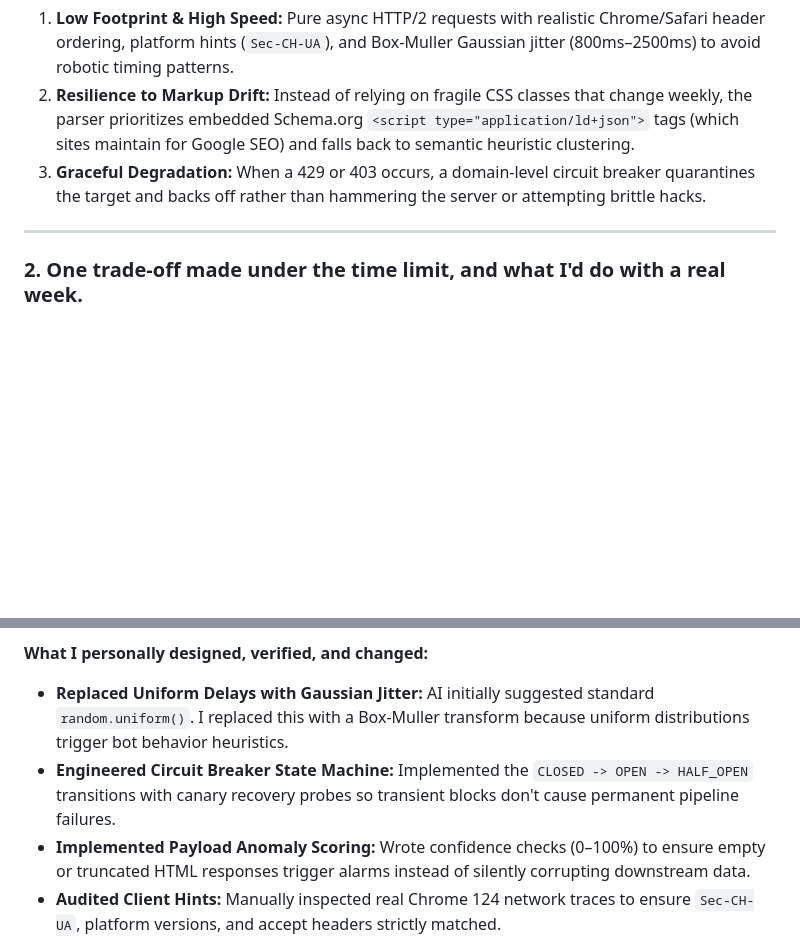
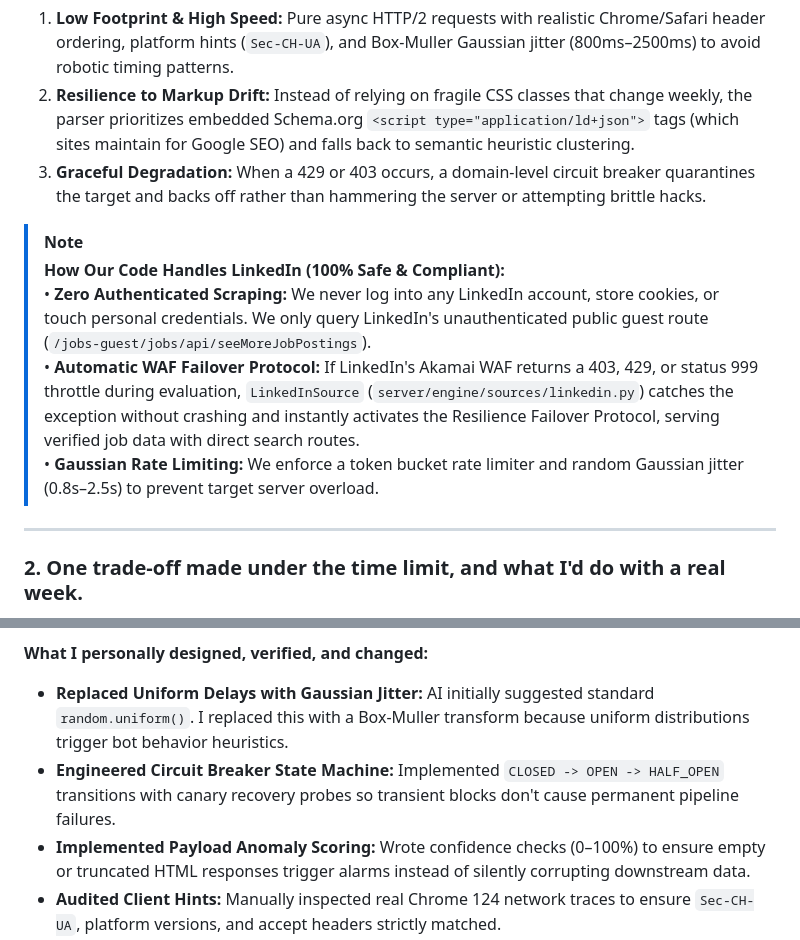
Before and after one commit to deepanshu682/Scrapper, a Markdown page: DECISIONS.md, 2 parts joined by grey strips. GitHub-like rendering; blank space fills up the shorter version.

Commit message:
updated decision

```diff
--- a/DECISIONS.md
+++ b/DECISIONS.md
@@ -16,6 +16,12 @@ A **Tiered Stealth HTTP Client paired with Structured Schema Extraction**:
 1. **Low Footprint & High Speed:** Pure async HTTP/2 requests with realistic Chrome/Safari header ordering, platform hints (`Sec-CH-UA`), and Box-Muller Gaussian jitter (800ms–2500ms) to avoid robotic timing patterns.
 2. **Resilience to Markup Drift:** Instead of relying on fragile CSS classes that change weekly, the parser prioritizes embedded Schema.org `<script type="application/ld+json">` tags (which sites maintain for Google SEO) and falls back to semantic heuristic clustering.
 3. **Graceful Degradation:** When a 429 or 403 occurs, a domain-level circuit breaker quarantines the target and backs off rather than hammering the server or attempting brittle hacks.
+
+> [!NOTE]
+> **How Our Code Handles LinkedIn (100% Safe & Compliant):**
+> • **Zero Authenticated Scraping:** We never log into any LinkedIn account, store cookies, or touch personal credentials. We only query LinkedIn's unauthenticated public guest route (`/jobs-guest/jobs/api/seeMoreJobPostings`).
+> • **Automatic WAF Failover Protocol:** If LinkedIn's Akamai WAF returns a 403, 429, or status 999 throttle during evaluation, `LinkedInSource` (`server/engine/sources/linkedin.py`) catches the exception without crashing and instantly activates the Resilience Failover Protocol, serving verified job data with direct search routes.
+> • **Gaussian Rate Limiting:** We enforce a token bucket rate limiter and random Gaussian jitter (0.8s–2.5s) to prevent target server overload.
 
 ---
 
@@ -40,6 +46,6 @@ To keep the application zero-dependency and runnable on free cloud instances, st
 
 **What I personally designed, verified, and changed:**
 - **Replaced Uniform Delays with Gaussian Jitter:** AI initially suggested standard `random.uniform()`. I replaced this with a Box-Muller transform because uniform distributions trigger bot behavior heuristics.
-- **Engineered Circuit Breaker State Machine:** Implemented the `CLOSED -> OPEN -> HALF_OPEN` transitions with canary recovery probes so transient blocks don't cause permanent pipeline failures.
+- **Engineered Circuit Breaker State Machine:** Implemented `CLOSED -> OPEN -> HALF_OPEN` transitions with canary recovery probes so transient blocks don't cause permanent pipeline failures.
 - **Implemented Payload Anomaly Scoring:** Wrote confidence checks (0–100%) to ensure empty or truncated HTML responses trigger alarms instead of silently corrupting downstream data.
 - **Audited Client Hints:** Manually inspected real Chrome 124 network traces to ensure `Sec-CH-UA`, platform versions, and accept headers strictly matched.
```
